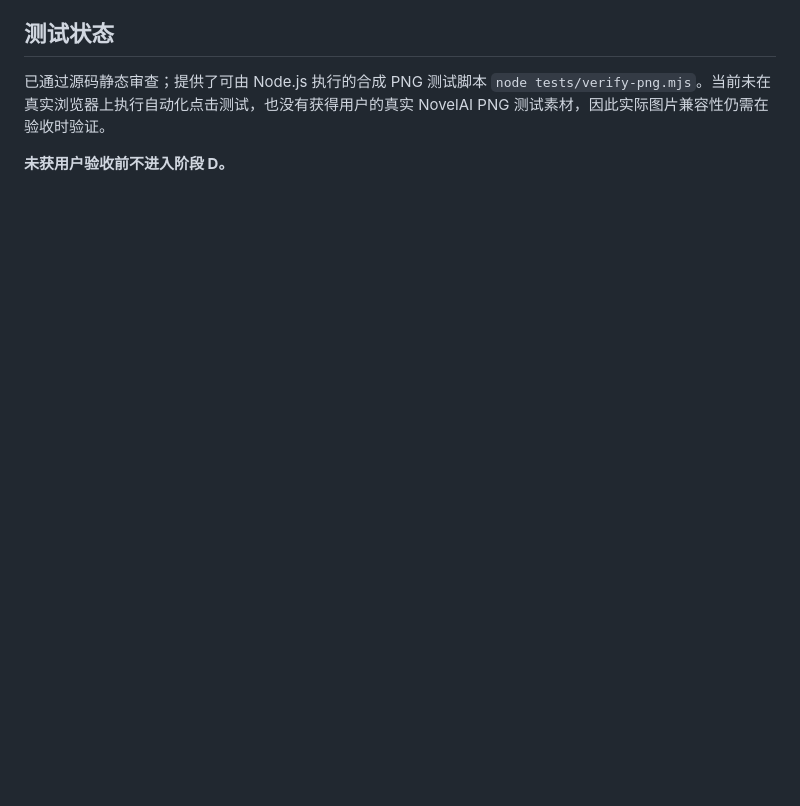
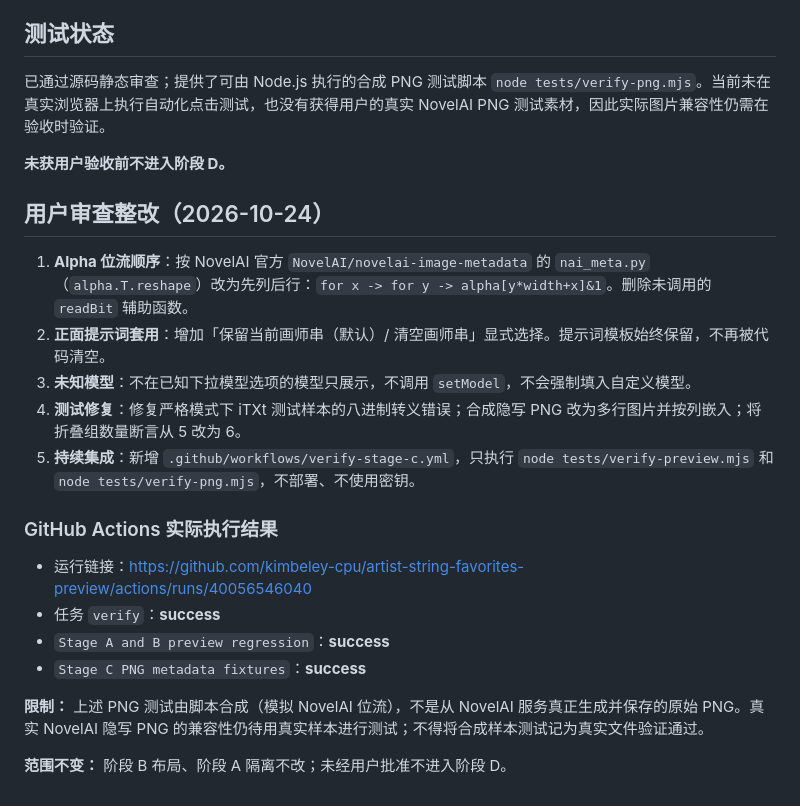
Before and after one commit to kimbeley-cpu/artist-string-favorites-preview, a Markdown page: STAGE_C_REPORT.md, the part around the change. GitHub-like rendering; blank space fills up the shorter version.

Commit message:
Document Stage C review fixes and successful GitHub Actions tests

```diff
--- a/STAGE_C_REPORT.md
+++ b/STAGE_C_REPORT.md
@@ -39,3 +39,23 @@
 已通过源码静态审查；提供了可由 Node.js 执行的合成 PNG 测试脚本 `node tests/verify-png.mjs`。当前未在真实浏览器上执行自动化点击测试，也没有获得用户的真实 NovelAI PNG 测试素材，因此实际图片兼容性仍需在验收时验证。
 
 **未获用户验收前不进入阶段 D。**
+
+
+## 用户审查整改（2026-10-24）
+
+1. **Alpha 位流顺序**：按 NovelAI 官方 `NovelAI/novelai-image-metadata` 的 `nai_meta.py`（`alpha.T.reshape`）改为先列后行：`for x -> for y -> alpha[y*width+x]&1`。删除未调用的 `readBit` 辅助函数。
+2. **正面提示词套用**：增加「保留当前画师串（默认）/ 清空画师串」显式选择。提示词模板始终保留，不再被代码清空。
+3. **未知模型**：不在已知下拉模型选项的模型只展示，不调用 `setModel`，不会强制填入自定义模型。
+4. **测试修复**：修复严格模式下 iTXt 测试样本的八进制转义错误；合成隐写 PNG 改为多行图片并按列嵌入；将折叠组数量断言从 5 改为 6。
+5. **持续集成**：新增 `.github/workflows/verify-stage-c.yml`，只执行 `node tests/verify-preview.mjs` 和 `node tests/verify-png.mjs`，不部署、不使用密钥。
+
+### GitHub Actions 实际执行结果
+
+- 运行链接：https://github.com/kimbeley-cpu/artist-string-favorites-preview/actions/runs/40056546040
+- 任务 `verify`：**success**
+- `Stage A and B preview regression`：**success**
+- `Stage C PNG metadata fixtures`：**success**
+
+**限制：** 上述 PNG 测试由脚本合成（模拟 NovelAI 位流），不是从 NovelAI 服务真正生成并保存的原始 PNG。真实 NovelAI 隐写 PNG 的兼容性仍待用真实样本进行测试；不得将合成样本测试记为真实文件验证通过。
+
+**范围不变：** 阶段 B 布局、阶段 A 隔离不改；未经用户批准不进入阶段 D。
```
